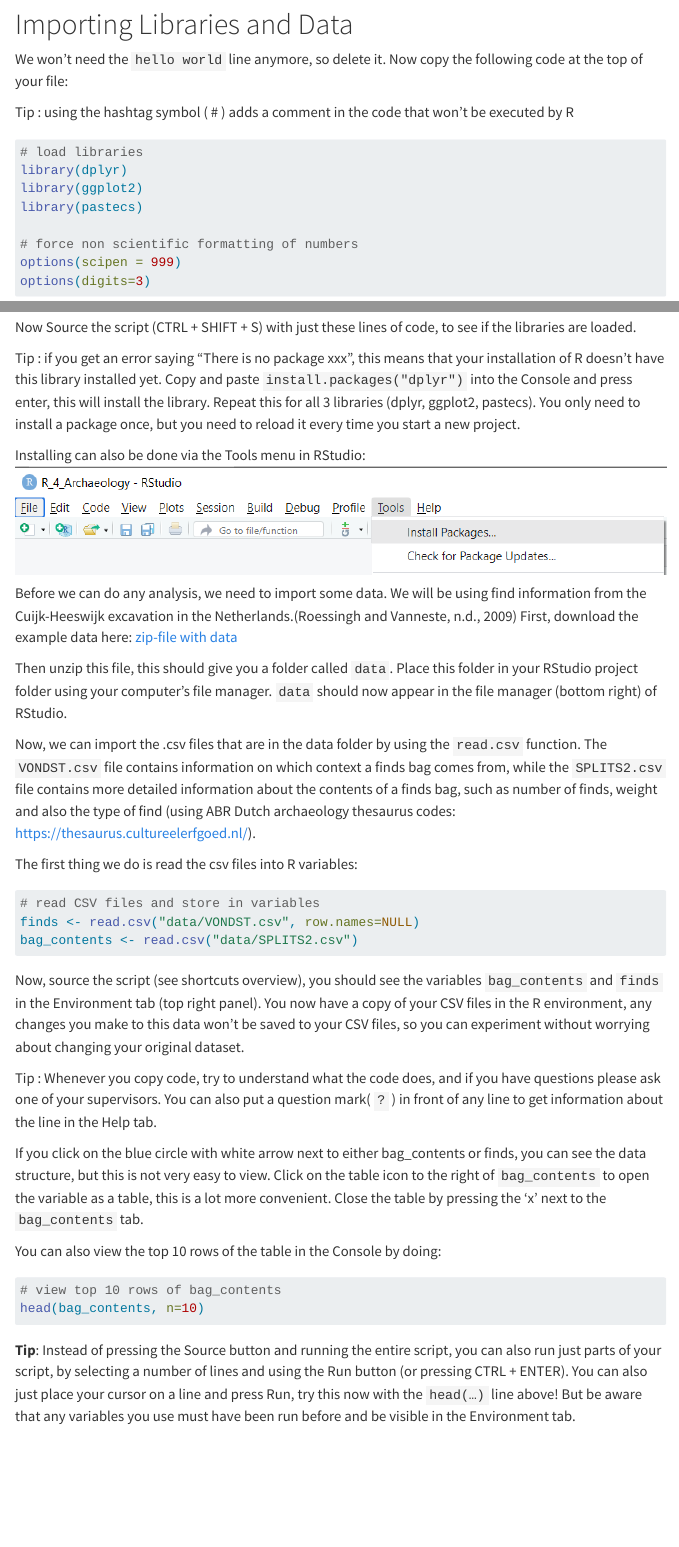
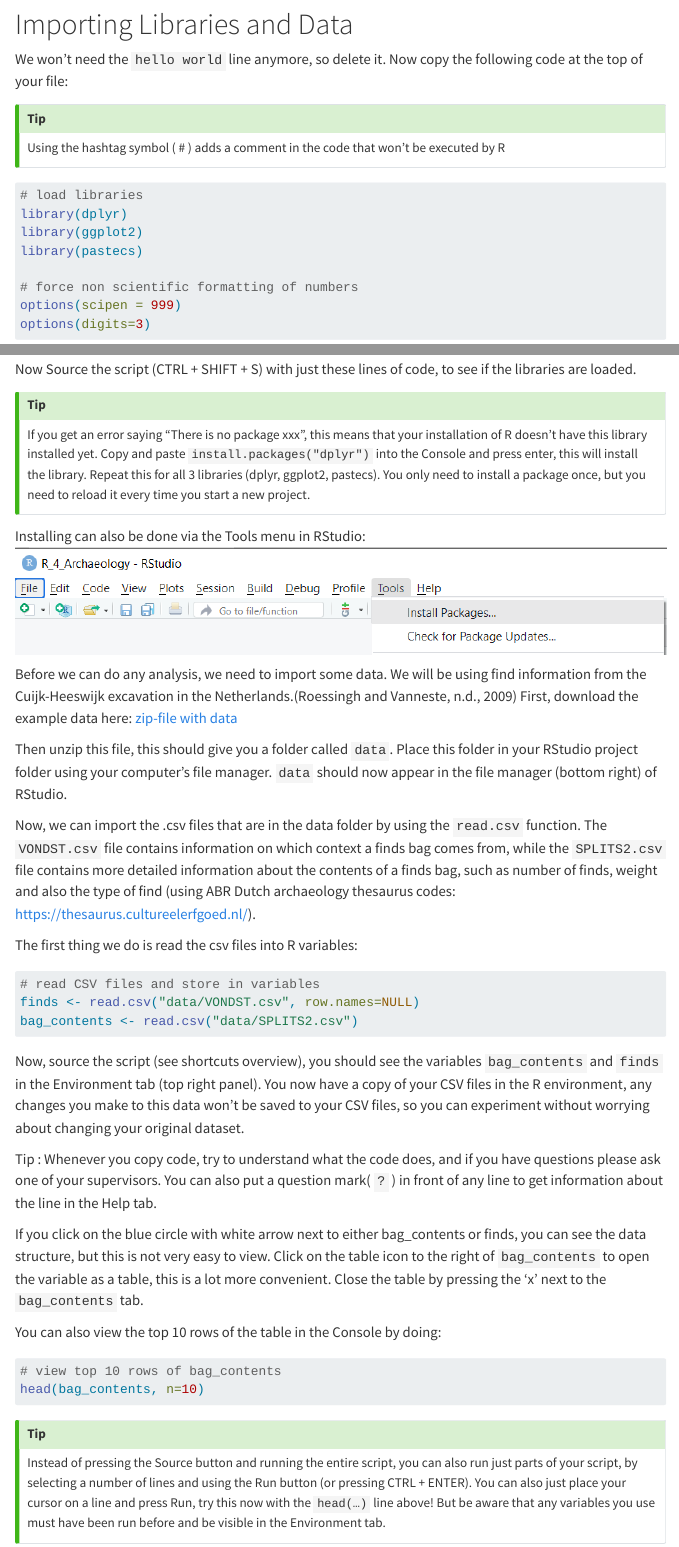
Before and after one commit to RonaldVisser/R_4_Archaeology, a Quarto document (libraries_data.qmd): the page in a window 1100 px wide, from 340 px down, and a second part further down, joined at a grey line. Rendered offline with R 4.5, knitr and Pandoc in place of Quarto, with nearby package versions; the code is not run, so its results and figures are left out; menus at the side of the page are left out.

Commit message:
update tips

````diff
--- a/libraries_data.qmd
+++ b/libraries_data.qmd
@@ -29,7 +29,9 @@ author:
 
 We won't need the `hello world` line anymore, so delete it. Now copy the following code at the top of your file:
 
-Tip : using the hashtag symbol ( \# ) adds a comment in the code that won't be executed by R
+::: callout-tip
+Using the hashtag symbol ( \# ) adds a comment in the code that won't be executed by R
+:::
 
 ```{r}
 # load libraries
@@ -48,7 +50,9 @@ Tip : From now on, any code blocks in this tutorial need to be copied into your
 
 Now Source the script (CTRL + SHIFT + S) with just these lines of code, to see if the libraries are loaded.
 
-Tip : if you get an error saying "There is no package xxx", this means that your installation of R doesn't have this library installed yet. Copy and paste `install.packages("dplyr")` into the Console and press enter, this will install the library. Repeat this for all 3 libraries (dplyr, ggplot2, pastecs). You only need to install a package once, but you need to reload it every time you start a new project.
+::: callout-tip
+If you get an error saying "There is no package xxx", this means that your installation of R doesn't have this library installed yet. Copy and paste `install.packages("dplyr")` into the Console and press enter, this will install the library. Repeat this for all 3 libraries (dplyr, ggplot2, pastecs). You only need to install a package once, but you need to reload it every time you start a new project.
+:::
 
 Installing can also be done via the Tools menu in RStudio:![Install packages using the RStudio-menu](images/RStudio_install_packages.png)
 
@@ -79,4 +83,6 @@ You can also view the top 10 rows of the table in the Console by doing:
 head(bag_contents, n=10)
 ```
 
-**Tip**: Instead of pressing the Source button and running the entire script, you can also run just parts of your script, by selecting a number of lines and using the Run button (or pressing CTRL + ENTER). You can also just place your cursor on a line and press Run, try this now with the `head(…)` line above! But be aware that any variables you use must have been run before and be visible in the Environment tab.
+::: callout-tip
+Instead of pressing the Source button and running the entire script, you can also run just parts of your script, by selecting a number of lines and using the Run button (or pressing CTRL + ENTER). You can also just place your cursor on a line and press Run, try this now with the `head(…)` line above! But be aware that any variables you use must have been run before and be visible in the Environment tab.
+:::
````
